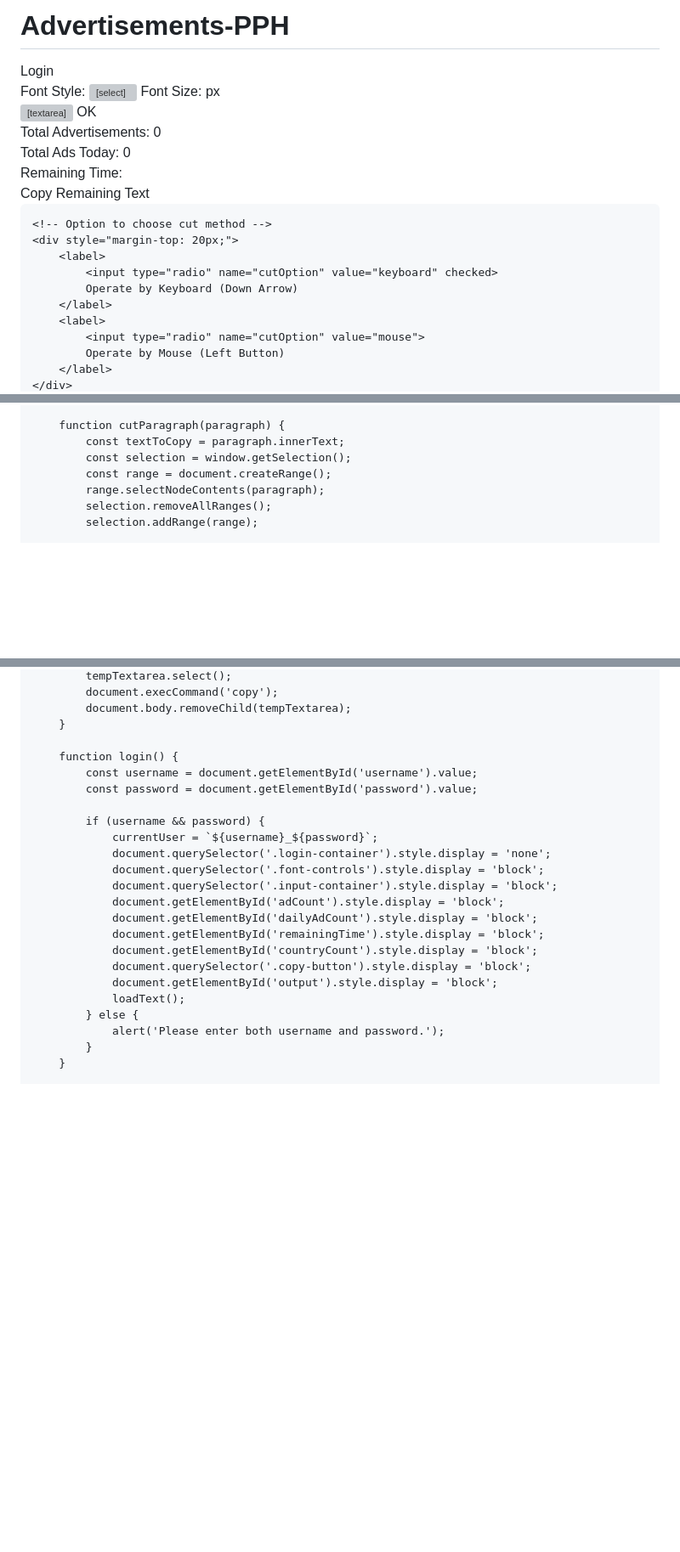
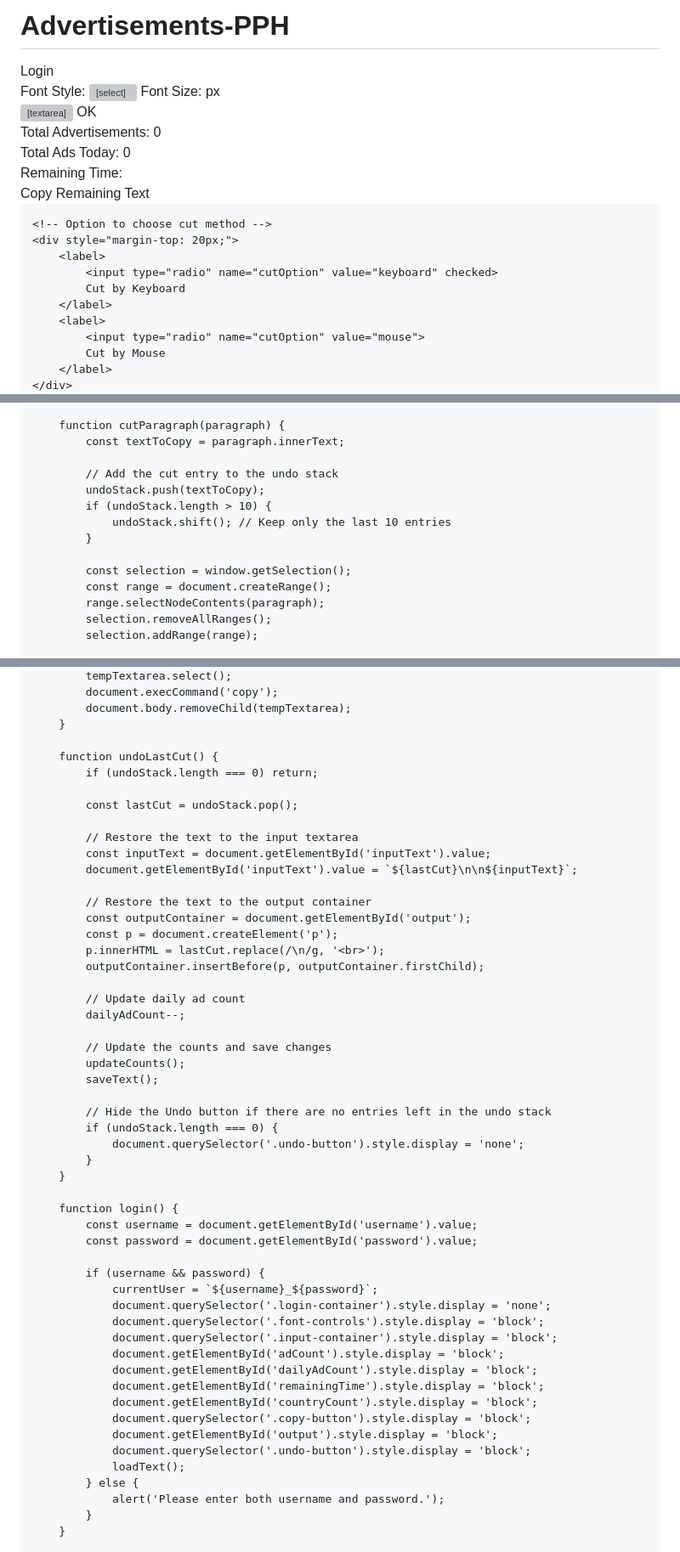
Before and after one commit to prakashsharma19/adv, a Markdown page: README.md, 3 parts joined by grey strips. Shown: that part at 85% size. GitHub-like rendering; blank space fills up the shorter version; grey boxes are pictures that could not be loaded.

```diff
--- a/README.md
+++ b/README.md
@@ -28,7 +28,7 @@
         .text-container p {
             margin: 10px 0;
         }
-        .copy-button {
+        .copy-button, .undo-button {
             background-color: #4CAF50; /* Green */
             border: none;
             color: white;
@@ -41,7 +41,7 @@
             transition-duration: 0.4s;
             margin: 5px;
         }
-        .copy-button:hover {
+        .copy-button:hover, .undo-button:hover {
             background-color: white;
             color: black;
             border: 2px solid #4CAF50;
@@ -177,10 +177,10 @@
     <div style="margin-top: 20px;">
         <label>
             <input type="radio" name="cutOption" value="keyboard" checked>
-            Operate by Keyboard (Down Arrow)
+            Cut by Keyboard
         </label>
         <label>
             <input type="radio" name="cutOption" value="mouse">
-            Operate by Mouse (Left Button)
+            Cut by Mouse
         </label>
     </div>
@@ -346,6 +350,13 @@
 
         function cutParagraph(paragraph) {
             const textToCopy = paragraph.innerText;
+
+            // Add the cut entry to the undo stack
+            undoStack.push(textToCopy);
+            if (undoStack.length > 10) {
+                undoStack.shift(); // Keep only the last 10 entries
+            }
+
             const selection = window.getSelection();
             const range = document.createRange();
             range.selectNodeContents(paragraph);
@@ -446,6 +462,34 @@
             document.body.removeChild(tempTextarea);
         }
 
+        function undoLastCut() {
+            if (undoStack.length === 0) return;
+
+            const lastCut = undoStack.pop();
+
+            // Restore the text to the input textarea
+            const inputText = document.getElementById('inputText').value;
+            document.getElementById('inputText').value = `${lastCut}\n\n${inputText}`;
+
+            // Restore the text to the output container
+            const outputContainer = document.getElementById('output');
+            const p = document.createElement('p');
+            p.innerHTML = lastCut.replace(/\n/g, '<br>');
+            outputContainer.insertBefore(p, outputContainer.firstChild);
+
+            // Update daily ad count
+            dailyAdCount--;
+
+            // Update the counts and save changes
+            updateCounts();
+            saveText();
+
+            // Hide the Undo button if there are no entries left in the undo stack
+            if (undoStack.length === 0) {
+                document.querySelector('.undo-button').style.display = 'none';
+            }
+        }
+
         function login() {
             const username = document.getElementById('username').value;
             const password = document.getElementById('password').value;
@@ -461,6 +505,7 @@
                 document.getElementById('countryCount').style.display = 'block';
                 document.querySelector('.copy-button').style.display = 'block';
                 document.getElementById('output').style.display = 'block';
+                document.querySelector('.undo-button').style.display = 'block';
                 loadText();
             } else {
                 alert('Please enter both username and password.');
```
Also changed, not shown: other parts of README.md (+11 -2 lines).
